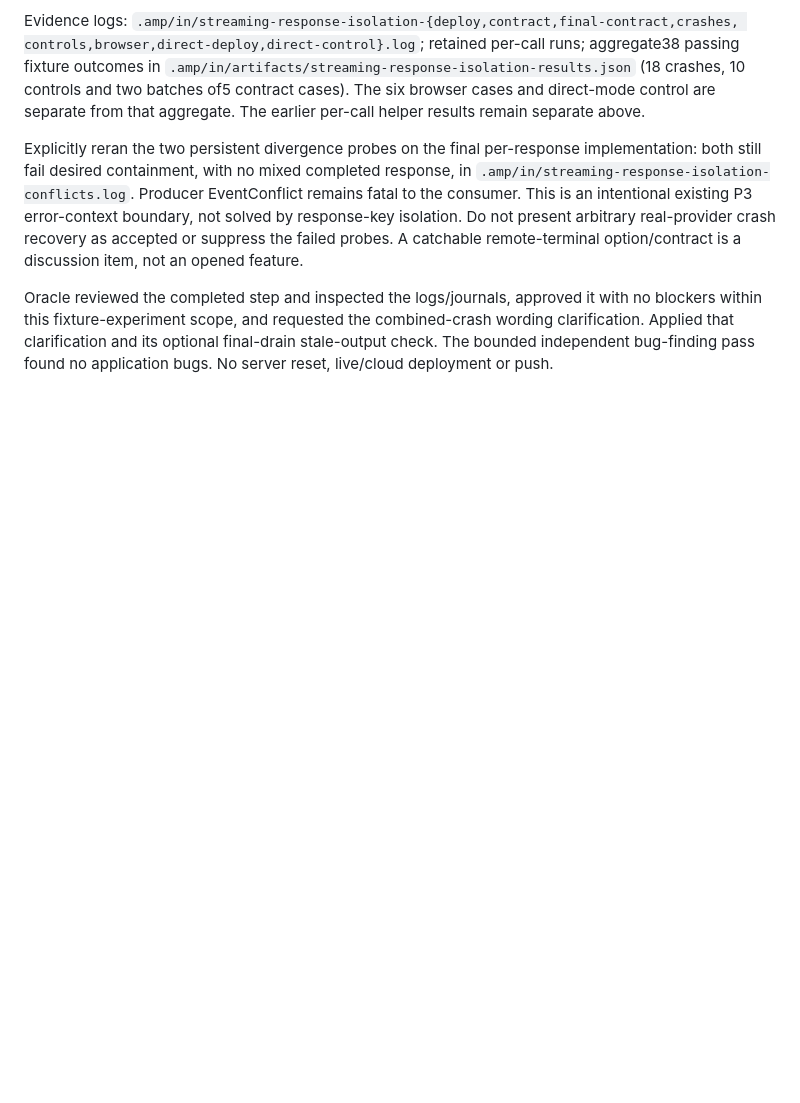
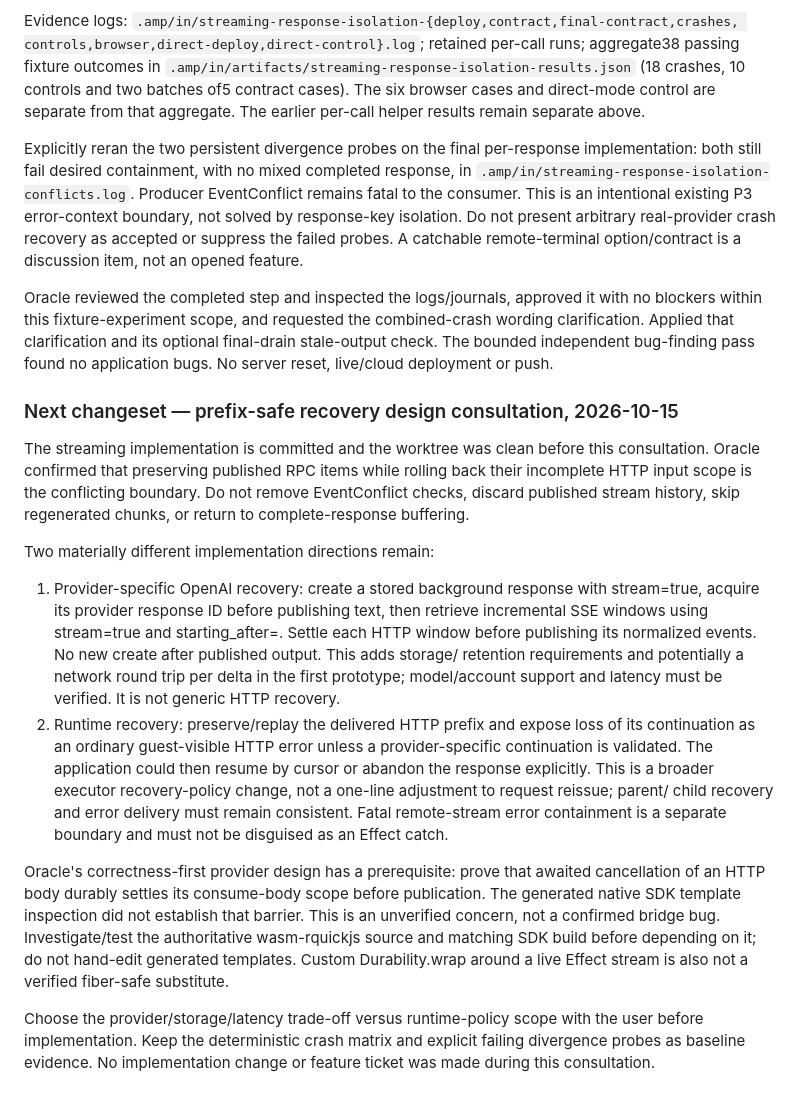
Before and after one commit to vigoo/golem-call-center-demo, a Markdown page: DEVELOPMENT_PLAN.md, the part around the change. GitHub-like rendering; blank space fills up the shorter version.

Commit message:
Record prefix-safe streaming recovery options and prerequisites
Amp-Thread-ID: https://ampcode.com/threads/T-01a11047-6eb5-75ce-914d-7382f40d73ee
Co-authored-by: Amp <amp@ampcode.com>

```diff
--- a/DEVELOPMENT_PLAN.md
+++ b/DEVELOPMENT_PLAN.md
@@ -1220,3 +1220,36 @@ Oracle reviewed the completed step and inspected the logs/journals, approved it
 within this fixture-experiment scope, and requested the combined-crash wording clarification.
 Applied that clarification and its optional final-drain stale-output check. The bounded independent
 bug-finding pass found no application bugs. No server reset, live/cloud deployment or push.
+
+### Next changeset — prefix-safe recovery design consultation, 2026-10-15
+
+The streaming implementation is committed and the worktree was clean before this consultation.
+Oracle confirmed that preserving published RPC items while rolling back their incomplete HTTP
+input scope is the conflicting boundary. Do not remove EventConflict checks, discard published
+stream history, skip regenerated chunks, or return to complete-response buffering.
+
+Two materially different implementation directions remain:
+
+1. Provider-specific OpenAI recovery: create a stored background response with stream=true, acquire
+   its provider response ID before publishing text, then retrieve incremental SSE windows using
+   stream=true and starting_after=<provider sequence_number>. Settle each HTTP window before
+   publishing its normalized events. No new create after published output. This adds storage/
+   retention requirements and potentially a network round trip per delta in the first prototype;
+   model/account support and latency must be verified. It is not generic HTTP recovery.
+2. Runtime recovery: preserve/replay the delivered HTTP prefix and expose loss of its continuation
+   as an ordinary guest-visible HTTP error unless a provider-specific continuation is validated.
+   The application could then resume by cursor or abandon the response explicitly. This is a
+   broader executor recovery-policy change, not a one-line adjustment to request reissue; parent/
+   child recovery and error delivery must remain consistent. Fatal remote-stream error containment
+   is a separate boundary and must not be disguised as an Effect catch.
+
+Oracle's correctness-first provider design has a prerequisite: prove that awaited cancellation of
+an HTTP body durably settles its consume-body scope before publication. The generated native SDK
+template inspection did not establish that barrier. This is an unverified concern, not a confirmed
+bridge bug. Investigate/test the authoritative wasm-rquickjs source and matching SDK build before
+depending on it; do not hand-edit generated templates. Custom Durability.wrap around a live Effect
+stream is also not a verified fiber-safe substitute.
+
+Choose the provider/storage/latency trade-off versus runtime-policy scope with the user before
+implementation. Keep the deterministic crash matrix and explicit failing divergence probes as
+baseline evidence. No implementation change or feature ticket was made during this consultation.
```
